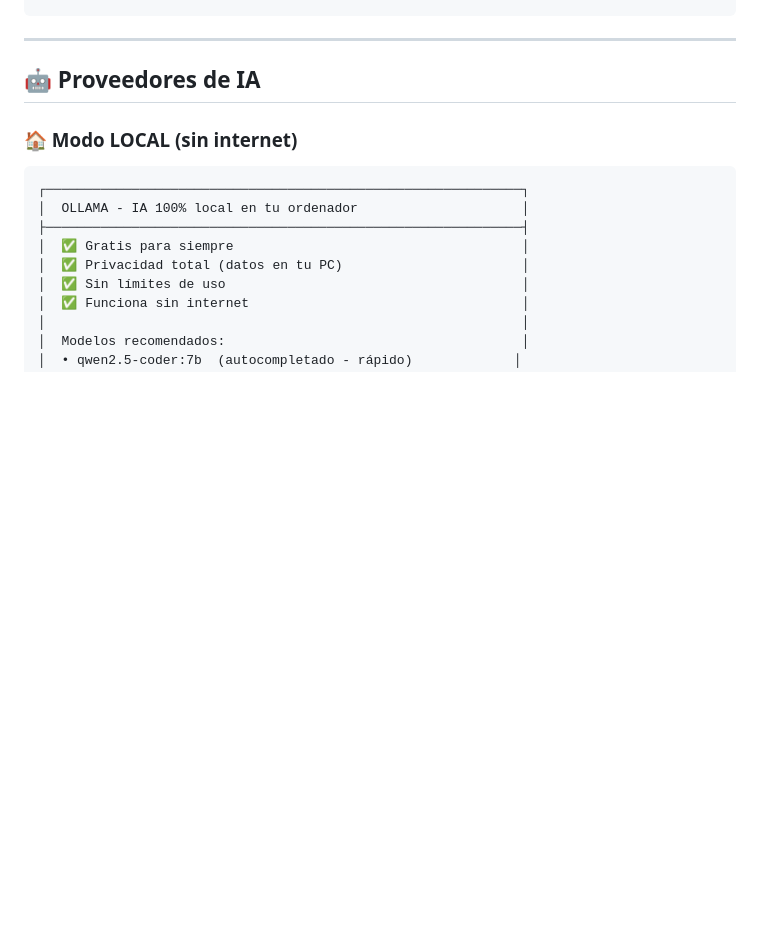
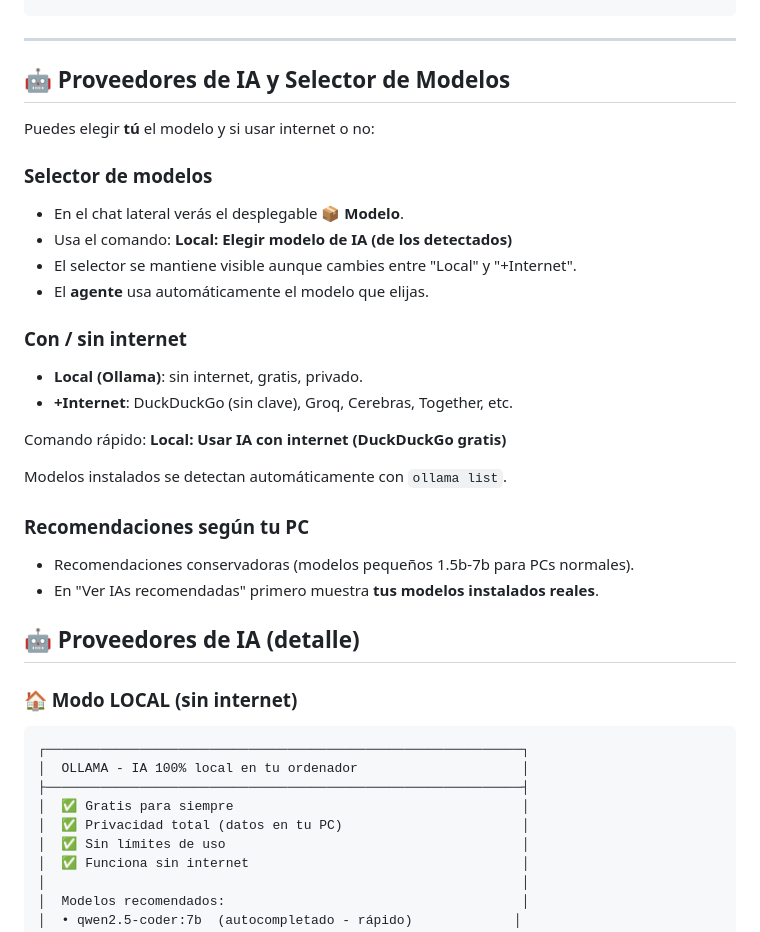
Before and after one commit to pilahito/ollama-copilot-vscode, a Markdown page: README.md, the part around the change. GitHub-like rendering; blank space fills up the shorter version.

Commit message:
Polish README with model selector, internet/local choice, agent support, installed models detection, conservative recommendations. MIT license by DavidPilahito7.

```diff
--- a/README.md
+++ b/README.md
@@ -67,7 +67,29 @@ code --install-extension local-copilot-1.0.0.vsix
 
 ---
 
-## 🤖 Proveedores de IA
+## 🤖 Proveedores de IA y Selector de Modelos
+
+Puedes elegir **tú** el modelo y si usar internet o no:
+
+### Selector de modelos
+- En el chat lateral verás el desplegable **📦 Modelo**.
+- Usa el comando: **Local: Elegir modelo de IA (de los detectados)**
+- El selector se mantiene visible aunque cambies entre "Local" y "+Internet".
+- El **agente** usa automáticamente el modelo que elijas.
+
+### Con / sin internet
+- **Local (Ollama)**: sin internet, gratis, privado.
+- **+Internet**: DuckDuckGo (sin clave), Groq, Cerebras, Together, etc.
+
+Comando rápido: **Local: Usar IA con internet (DuckDuckGo gratis)**
+
+Modelos instalados se detectan automáticamente con `ollama list`.
+
+### Recomendaciones según tu PC
+- Recomendaciones conservadoras (modelos pequeños 1.5b-7b para PCs normales).
+- En "Ver IAs recomendadas" primero muestra **tus modelos instalados reales**.
+
+## 🤖 Proveedores de IA (detalle)
 
 ### 🏠 Modo LOCAL (sin internet)
 
```
